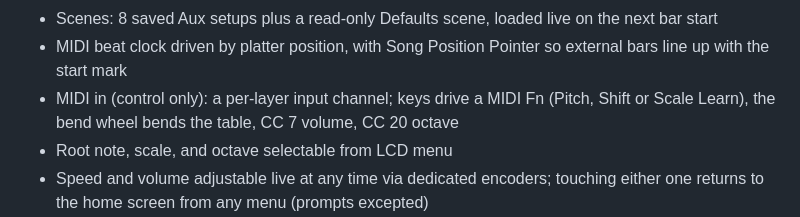
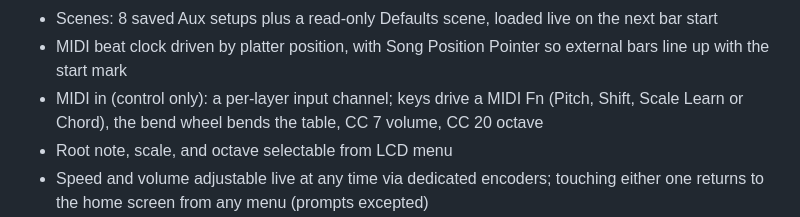
Before and after one commit to dmagoo/Magnetrone, a Markdown page: README.md, the part around the change. Rendered like a GitHub page.

Commit message:
docs: README lists the Chord MIDI Fn

```diff
--- a/README.md
+++ b/README.md
@@ -32,7 +32,7 @@ turning physical arrangement into musical pattern.
 - MIDI beat clock driven by platter position, with Song Position Pointer so
   external bars line up with the start mark
 - MIDI in (control only): a per-layer input channel; keys drive a MIDI Fn
-  (Pitch, Shift or Scale Learn), the bend wheel bends the table, CC 7 volume,
+  (Pitch, Shift, Scale Learn or Chord), the bend wheel bends the table, CC 7 volume,
   CC 20 octave
 - Root note, scale, and octave selectable from LCD menu
 - Speed and volume adjustable live at any time via dedicated encoders; touching
```
